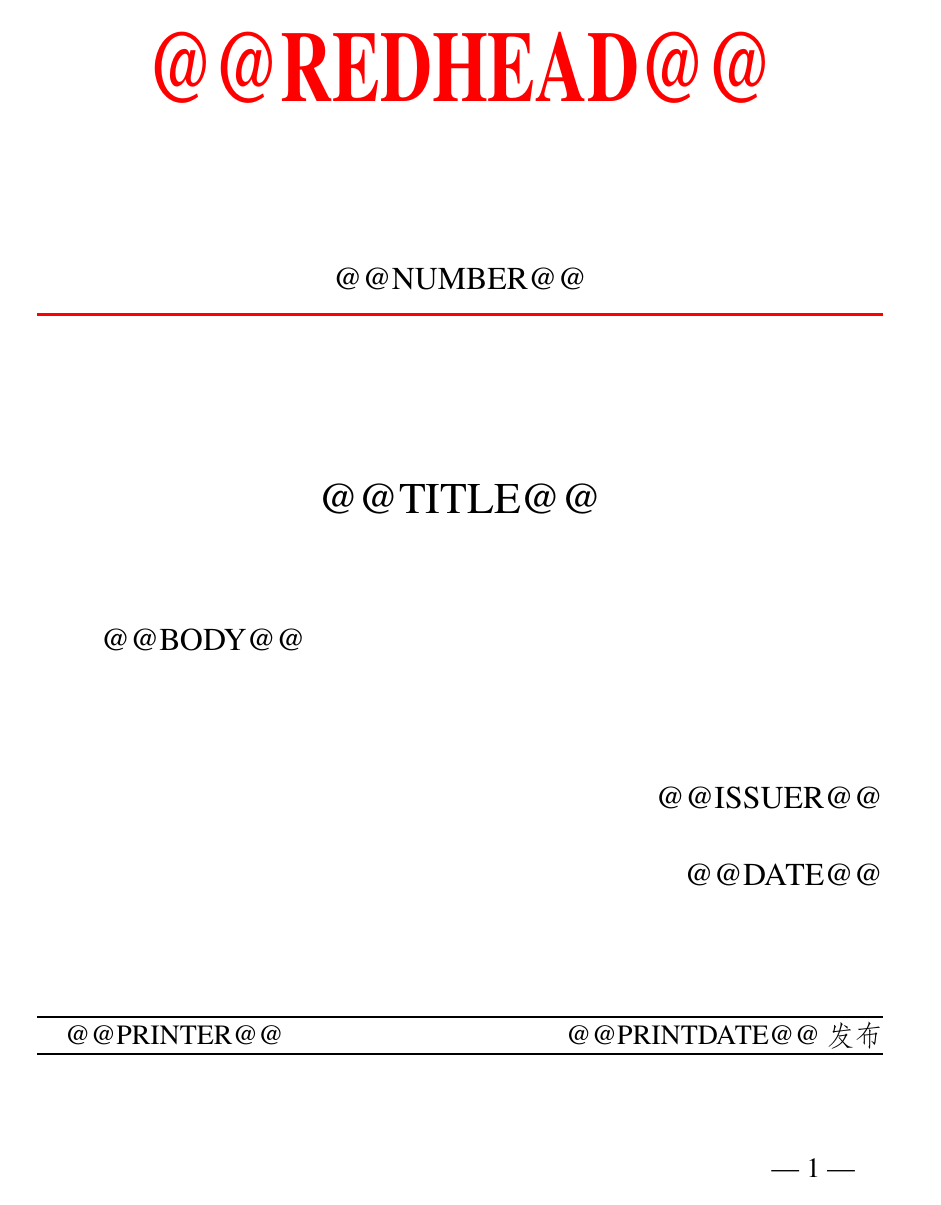
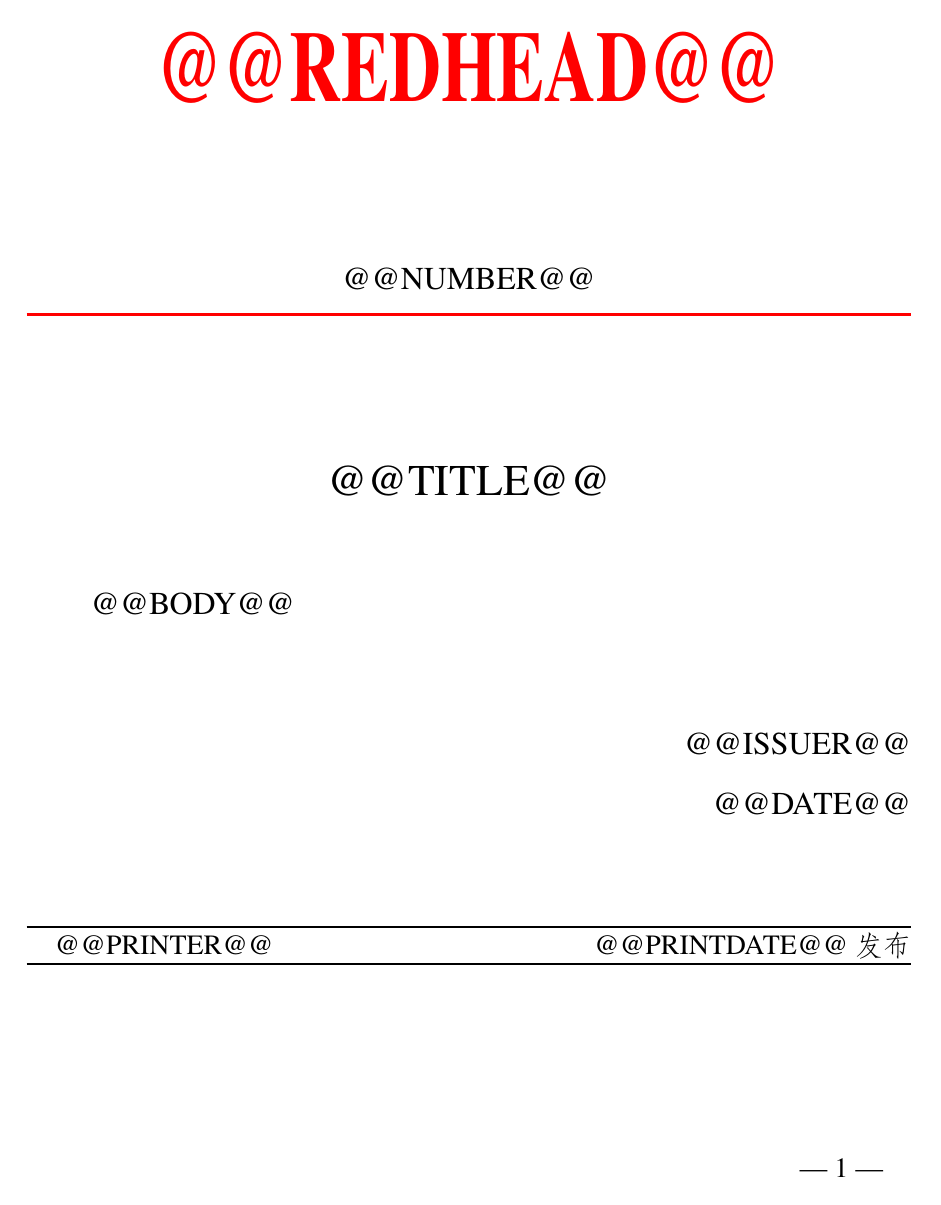
Before and after one commit to zhangchenchengSJTU/matrix-theory-95297-2026, a LaTeX problem sheet (templates/homework.tex): the whole page. Compiled offline with XeLaTeX.

Commit message:
Use national-standard PDF margins and actual 30-point line spacing

```diff
--- a/templates/homework.tex
+++ b/templates/homework.tex
@@ -1,5 +1,5 @@
 \documentclass[UTF8,fontset=none,twoside]{ctexart}
-\usepackage[a4paper,top=37mm,bottom=35mm,left=29.81mm,right=30.965mm,headheight=0pt,headsep=0pt,footskip=12mm]{geometry}
+\usepackage[a4paper,top=37mm,bottom=35mm,left=28mm,right=26mm,headheight=0pt,headsep=0pt,footskip=12mm]{geometry}
 \usepackage{fontspec,amsmath,amssymb,xcolor,graphicx,enumitem,fancyhdr,etoolbox}
 \setmainfont{TeX Gyre Termes}
 \setCJKmainfont[AutoFakeBold=2]{FandolFang-Regular.otf}
@@ -21,6 +21,7 @@
 \AtBeginEnvironment{bmatrix}{\fontsize{16pt}{18pt}\selectfont}
 \AtBeginEnvironment{aligned}{\fontsize{16pt}{20pt}\selectfont}
 \raggedbottom
+\linespread{1}
 \begin{document}
 \fontsize{16pt}{30pt}\selectfont
 \raggedright
```
Also changed, not shown: README.md.
